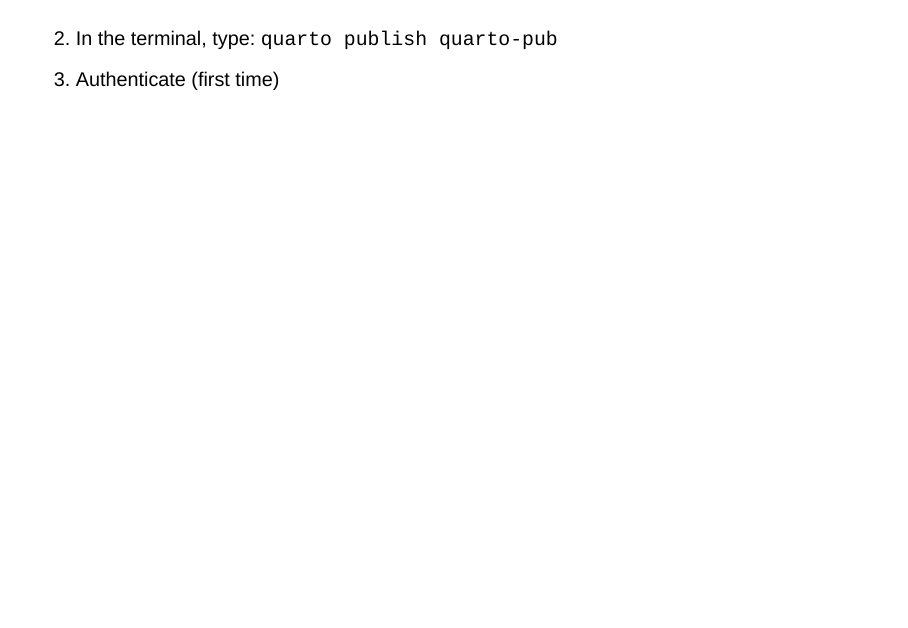
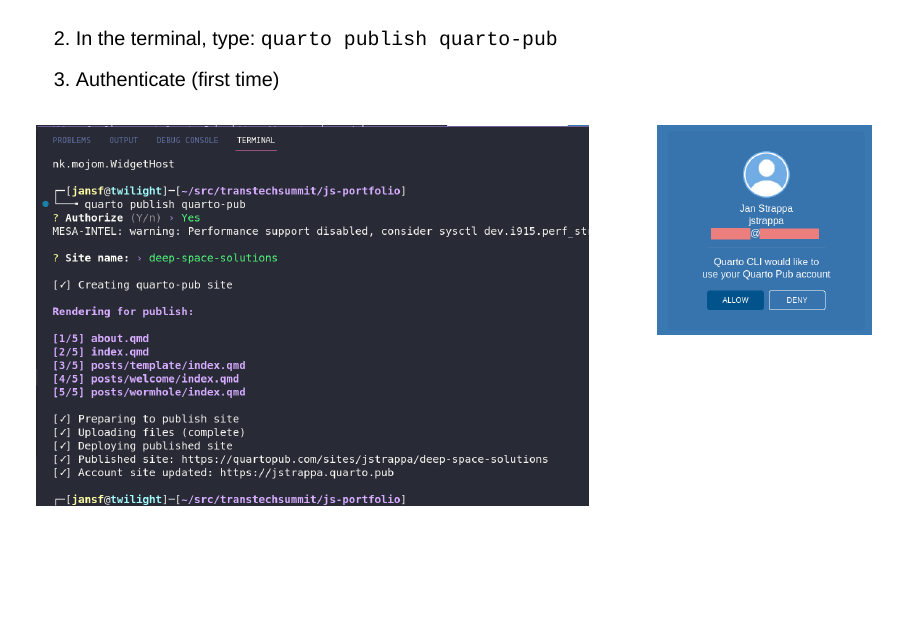
Before and after one commit to jsgarriga/taller-portafolio-quarto, a Quarto document (notes.qmd): page 23 of 38 before the commit and page 23 of 36 after it. Rendered offline with R 4.5, knitr and Pandoc in place of Quarto, with nearby package versions; drawn as Slidy slides in place of the format the file asks for.

Commit message:
add Quarto Pub authorization image

```diff
--- a/notes.qmd
+++ b/notes.qmd
@@ -498,7 +498,16 @@
 2. In the terminal, type: `quarto publish quarto-pub`
 3. Authenticate (first time)
 
+
+:::: {.columns}
+
+::: {.column width="70%"}
 ![](images/terminal-publish.png)
+:::
+::: {.column width="30%"}
+![](images/authorize.png)
+:::
+::::
 
 ## Published portfolio: Homepage
 
```
